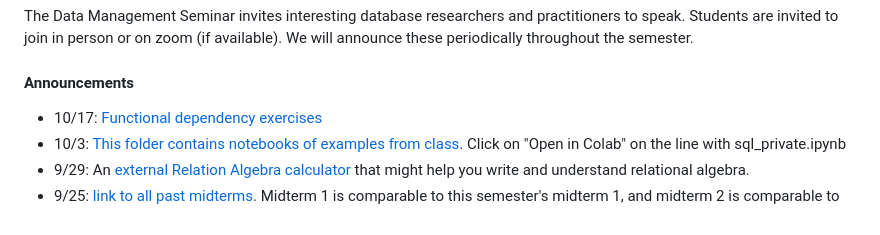
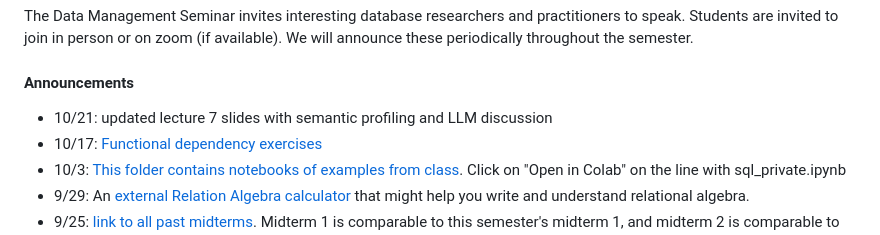
Before and after one commit to w4111/w4111.github.io, a Markdown page: index.md, the part around the change. Drawn GitHub-style.

Commit message:
lazy commit msg

```diff
--- a/index.md
+++ b/index.md
@@ -25,6 +25,7 @@ Developed by others:
 #### Announcements
 
 
+* 10/21: updated lecture 7 slides with semantic profiling and LLM discussion
 * 10/17: [Functional dependency exercises](./fd)
 * 10/3: [This folder contains notebooks of examples from class](https://github.com/w4111/w4111.github.io/tree/main/src/notebooks).   Click on "Open in Colab" on the line with sql_private.ipynb
 * 9/29: An [external Relation Algebra calculator](http://dbis-uibk.github.io/relax/calc.htm#) that might help you write and understand relational algebra.
```
